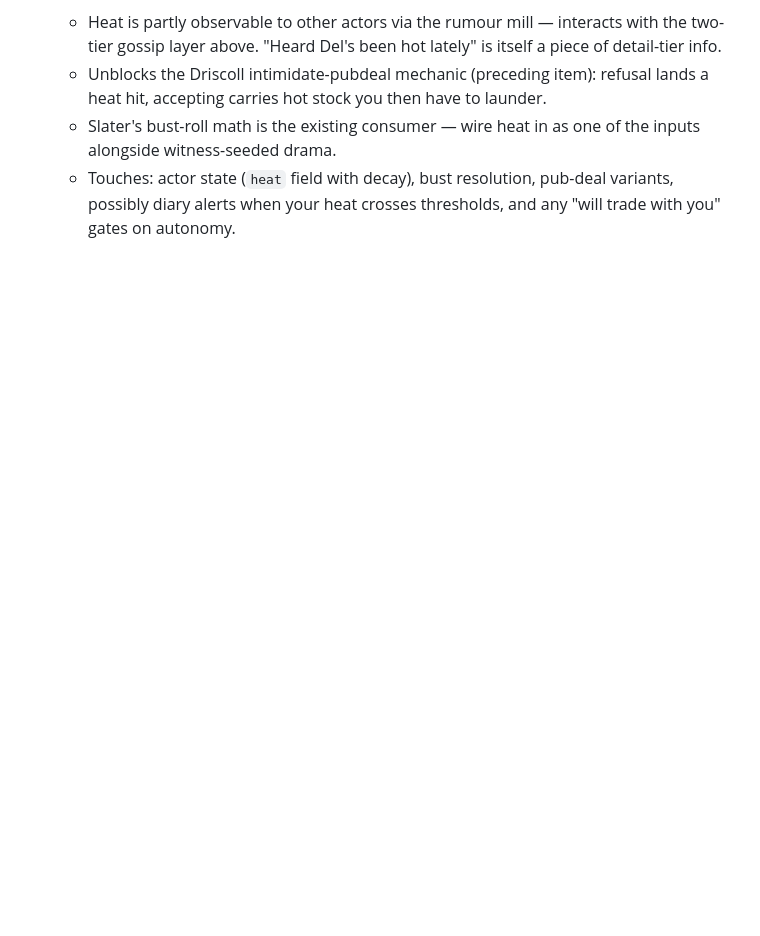
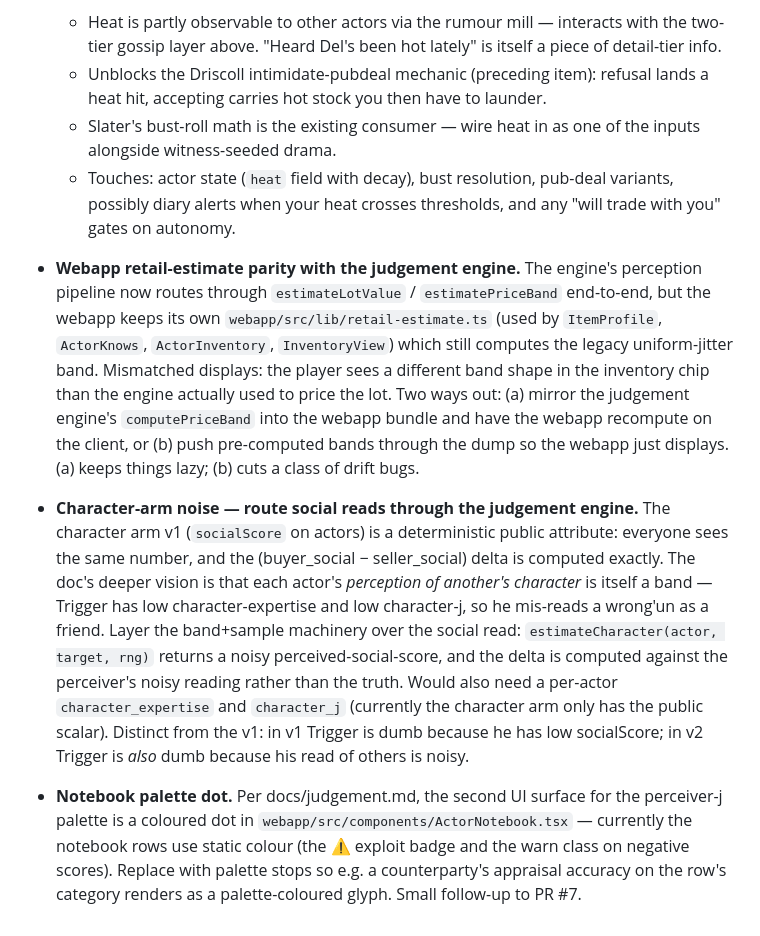
Before and after one commit to garethbirduk/trader, a Markdown page: todolist.md, the part around one of its changes. GitHub-like rendering; blank space fills up the shorter version.

```diff
--- a/todolist.md
+++ b/todolist.md
@@ -22,3 +21,9 @@
   - Unblocks the Driscoll intimidate-pubdeal mechanic (preceding item): refusal lands a heat hit, accepting carries hot stock you then have to launder.
   - Slater's bust-roll math is the existing consumer — wire heat in as one of the inputs alongside witness-seeded drama.
   - Touches: actor state (`heat` field with decay), bust resolution, pub-deal variants, possibly diary alerts when your heat crosses thresholds, and any "will trade with you" gates on autonomy.
+
+- **Webapp retail-estimate parity with the judgement engine.** The engine's perception pipeline now routes through `estimateLotValue` / `estimatePriceBand` end-to-end, but the webapp keeps its own `webapp/src/lib/retail-estimate.ts` (used by `ItemProfile`, `ActorKnows`, `ActorInventory`, `InventoryView`) which still computes the legacy uniform-jitter band. Mismatched displays: the player sees a different band shape in the inventory chip than the engine actually used to price the lot. Two ways out: (a) mirror the judgement engine's `computePriceBand` into the webapp bundle and have the webapp recompute on the client, or (b) push pre-computed bands through the dump so the webapp just displays. (a) keeps things lazy; (b) cuts a class of drift bugs.
+
+- **Character-arm noise — route social reads through the judgement engine.** The character arm v1 (`socialScore` on actors) is a deterministic public attribute: everyone sees the same number, and the (buyer_social − seller_social) delta is computed exactly. The doc's deeper vision is that each actor's *perception of another's character* is itself a band — Trigger has low character-expertise and low character-j, so he mis-reads a wrong'un as a friend. Layer the band+sample machinery over the social read: `estimateCharacter(actor, target, rng)` returns a noisy perceived-social-score, and the delta is computed against the perceiver's noisy reading rather than the truth. Would also need a per-actor `character_expertise` and `character_j` (currently the character arm only has the public scalar). Distinct from the v1: in v1 Trigger is dumb because he has low socialScore; in v2 Trigger is *also* dumb because his read of others is noisy.
+
+- **Notebook palette dot.** Per docs/judgement.md, the second UI surface for the perceiver-j palette is a coloured dot in `webapp/src/components/ActorNotebook.tsx` — currently the notebook rows use static colour (the ⚠ exploit badge and the warn class on negative scores). Replace with palette stops so e.g. a counterparty's appraisal accuracy on the row's category renders as a palette-coloured glyph. Small follow-up to PR #7.
```
Also changed, not shown: other parts of todolist.md (+5 -6 lines).
